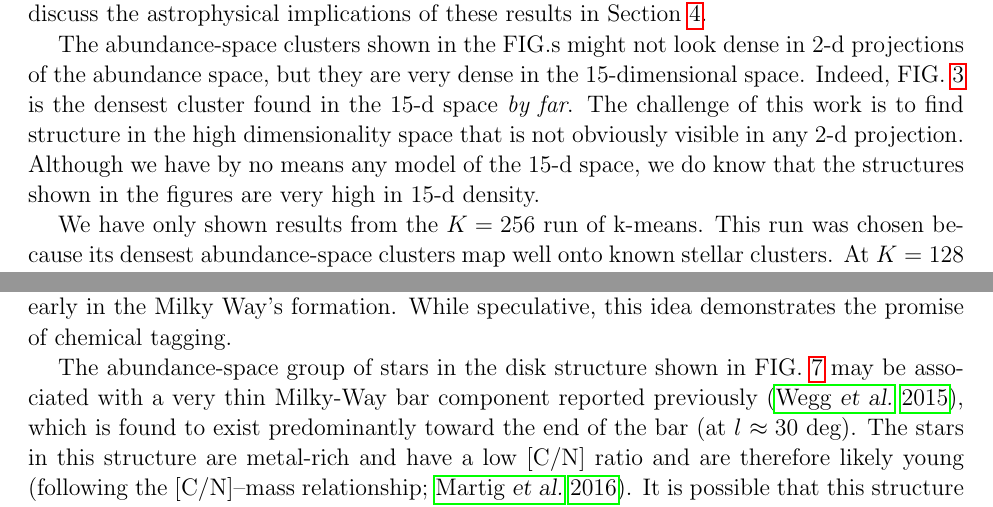
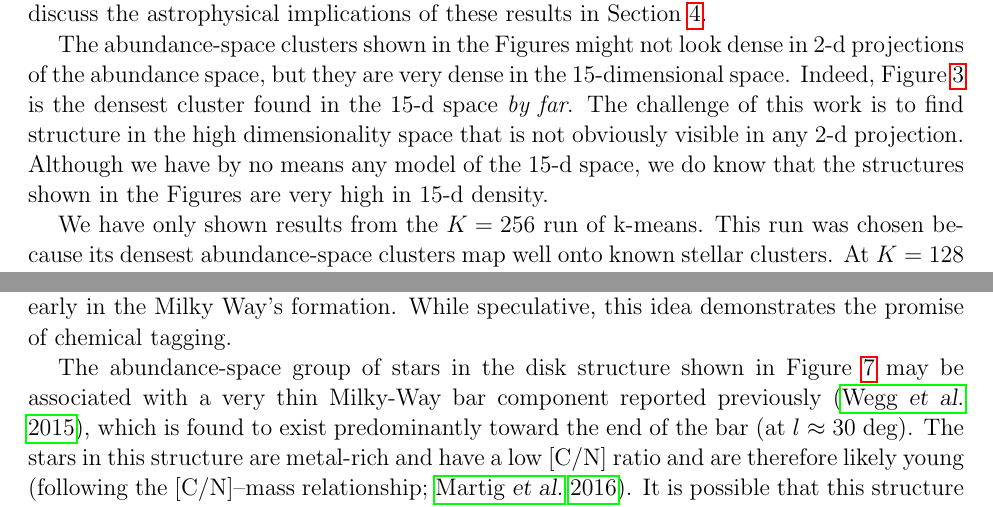
Before and after one commit to davidwhogg/Platypus, a LaTeX paper (papers/kmeans/kmeans.tex): two parts of pages 8 and 17 of 19, joined at a grey line, cut so that both start at the same text. Compiled offline with pdfLaTeX.

Commit message:
omg figurename too?

```diff
--- a/papers/kmeans/kmeans.tex
+++ b/papers/kmeans/kmeans.tex
@@ -43,6 +43,7 @@
 \newcommand{\etal}{\foreign{et~al.}}
 \newcommand{\documentname}{\textsl{Article}}
 \newcommand{\sectionname}{Section}
+\renewcommand{\figurename}{Figure} % omg AASTEX 6
 
 % math
 \newcommand{\teff}{T_{\mathrm{eff}}}
@@ -491,7 +492,7 @@ space \emph{by far}.
 The challenge of this work is to find structure in the high
 dimensionality space that is not obviously visible in any 2-d projection.
 Although we have by no means any model of the 15-d space, we do know
-that the structures shown in the figures are very high in 15-d
+that the structures shown in the \figurename s are very high in 15-d
 density.
 
 We have only shown results from the $K=256$ run of k-means.
```
